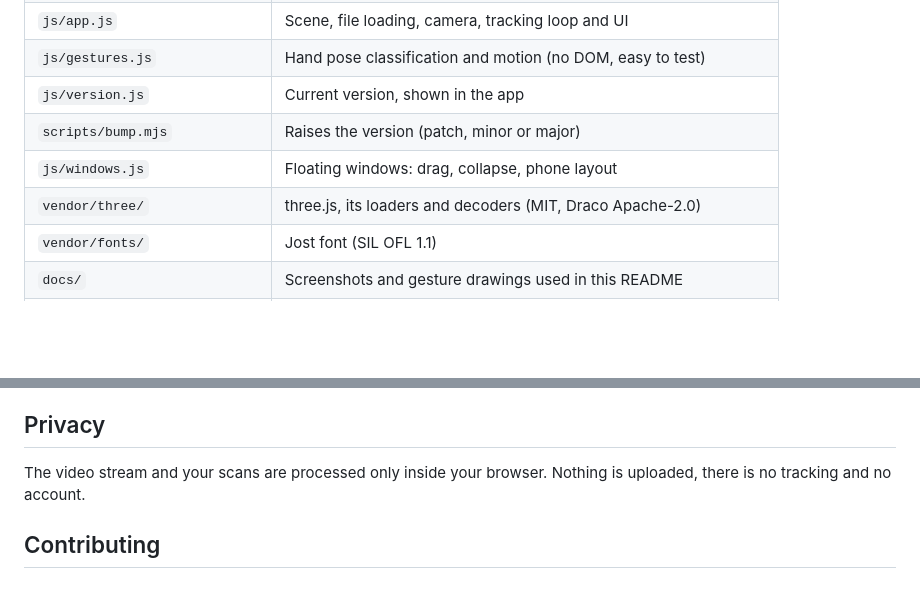
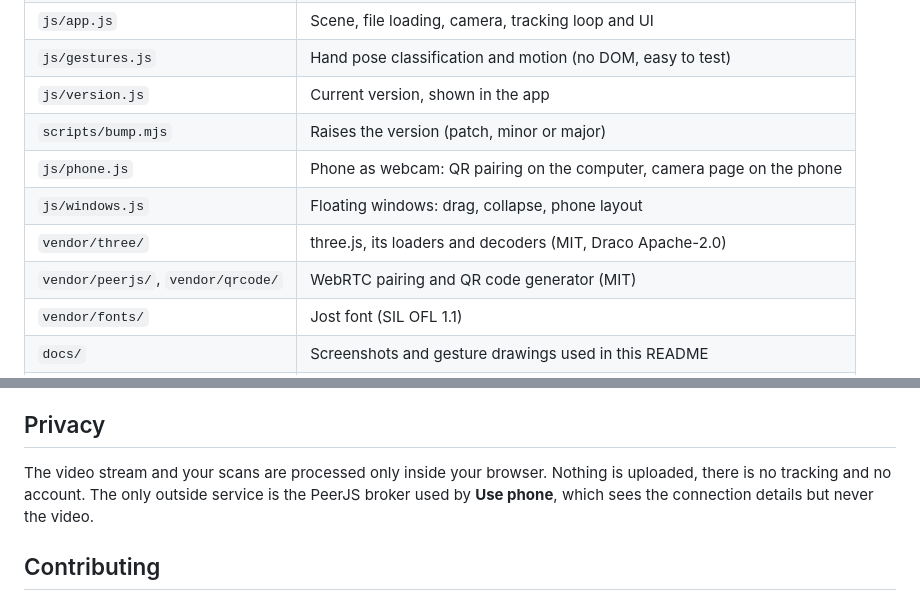
Before and after one commit to vladpereverzyev/leviate, a Markdown page: README.md, 2 parts joined by grey strips. Rendered like a GitHub page; blank space fills up the shorter version.

```diff
--- a/README.md
+++ b/README.md
@@ -121,8 +146,10 @@ file is missing the app tells you which one.
 | `js/gestures.js` | Hand pose classification and motion (no DOM, easy to test) |
 | `js/version.js` | Current version, shown in the app |
 | `scripts/bump.mjs` | Raises the version (patch, minor or major) |
+| `js/phone.js` | Phone as webcam: QR pairing on the computer, camera page on the phone |
 | `js/windows.js` | Floating windows: drag, collapse, phone layout |
 | `vendor/three/` | three.js, its loaders and decoders (MIT, Draco Apache-2.0) |
+| `vendor/peerjs/`, `vendor/qrcode/` | WebRTC pairing and QR code generator (MIT) |
 | `vendor/fonts/` | Jost font (SIL OFL 1.1) |
 | `docs/` | Screenshots and gesture drawings used in this README |
 | `icons/`, `site.webmanifest` | App icons for browsers, iOS and Android |
@@ -147,7 +174,8 @@ committing. Releases are listed on the
 ## Privacy
 
 The video stream and your scans are processed only inside your browser. Nothing is
-uploaded, there is no tracking and no account.
+uploaded, there is no tracking and no account. The only outside service is the PeerJS
+broker used by **Use phone**, which sees the connection details but never the video.
 
 ## Contributing
 
```
Also changed, not shown: other parts of README.md (+25 -0 lines), THIRD-PARTY-NOTICES.md (+23 -0 lines), docs/screenshot-phone.png, docs/screenshot.png, 10 other files.
